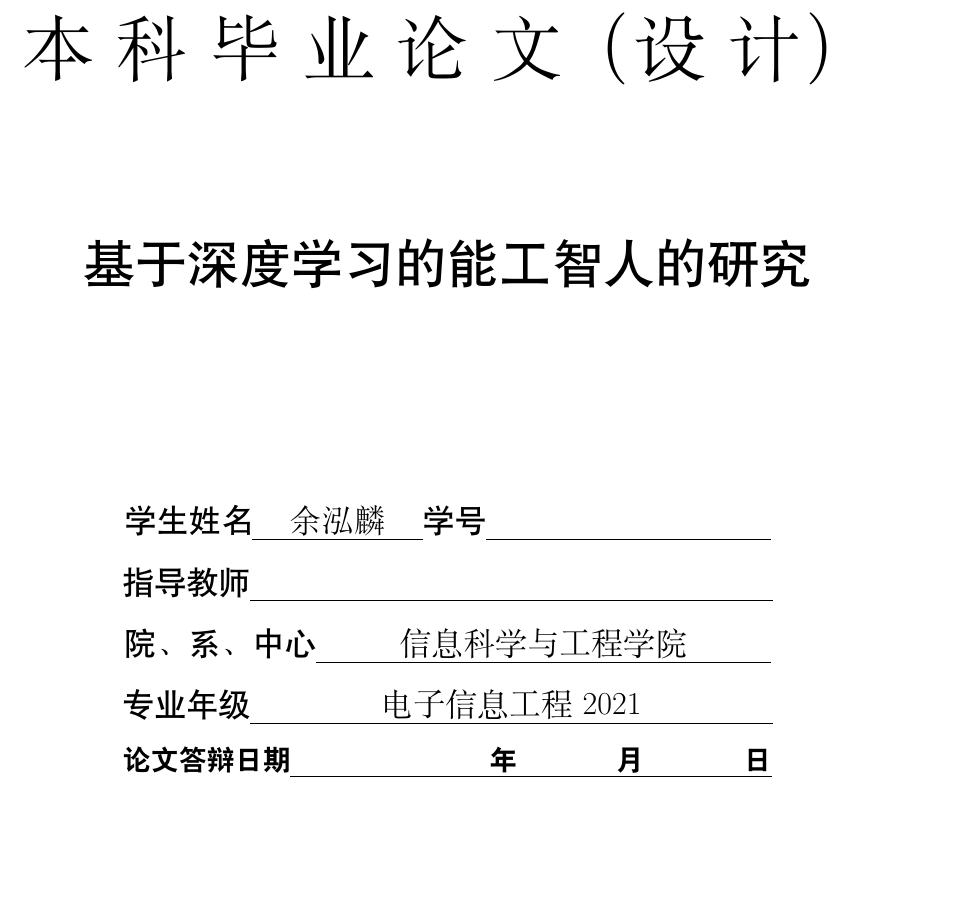
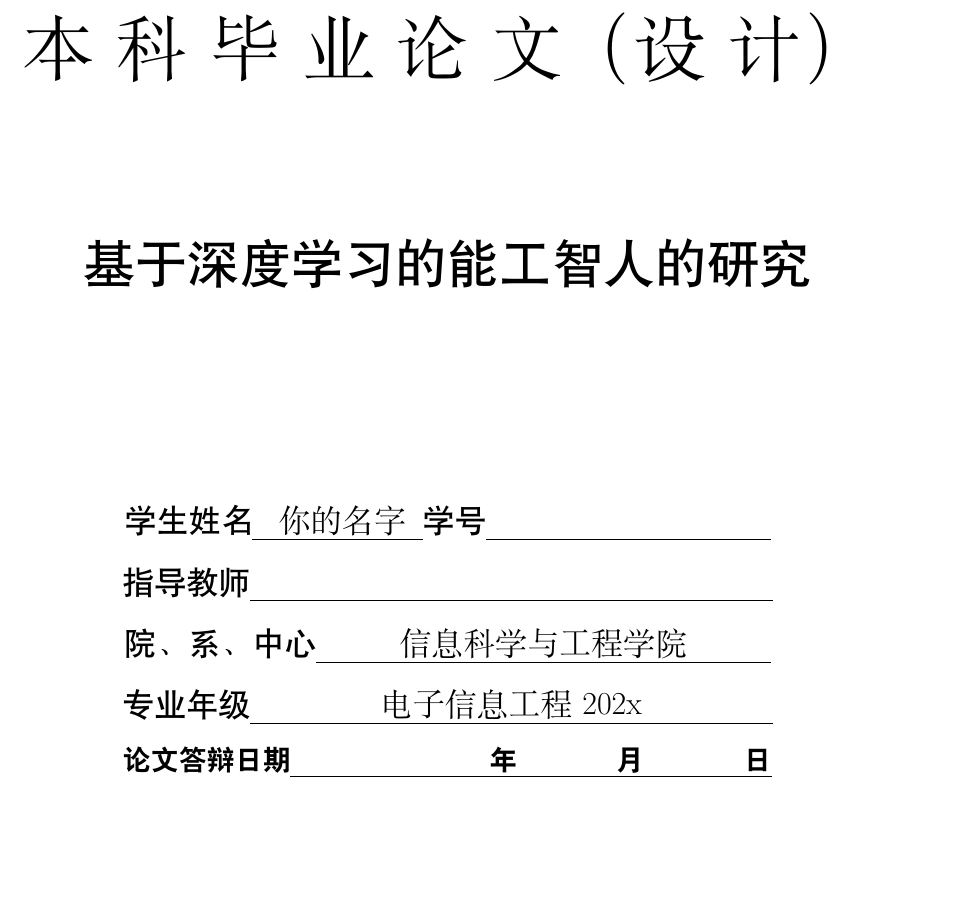
Before and after one commit to Ngaizean/OUC-LaTex-bachelor-25pro, a LaTeX document (main.tex): part of page 1 of 10, cut so that both start at the same text. Compiled offline with XeLaTeX.

Commit message:
Update main.tex

```diff
--- a/main.tex
+++ b/main.tex
@@ -32,10 +32,10 @@
 
 \title{基于深度学习的能工智人的研究}
 \entitle{ !Don't forget!! The Title of the Thesis}
-\author{余泓麟}
+\author{ 你的名字}
 \studentid{}
 \advisor{}
-\department{信息科学与工程学院}{电子信息工程2021}
+\department{信息科学与工程学院}{电子信息工程202x}
 
 
 
```
